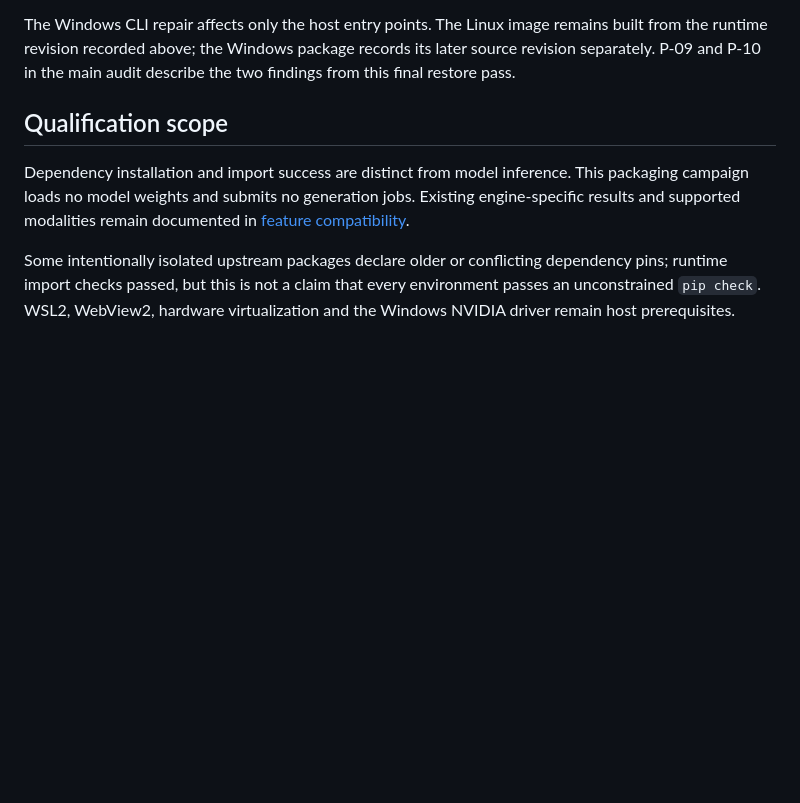
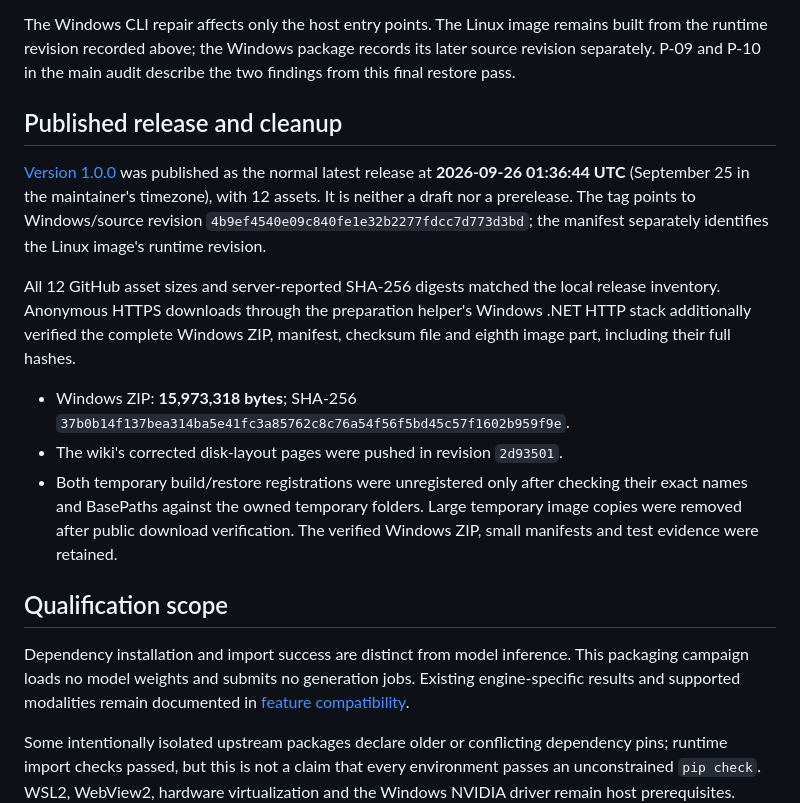
Before and after one commit to aivrar/Portable_Omni_Server, a Markdown page: reports/2026-09-25-preinstalled-release.md, the part around the change. GitHub-like rendering; blank space fills up the shorter version.

Commit message:
Record published release checksums and download verification

```diff
--- a/reports/2026-09-25-preinstalled-release.md
+++ b/reports/2026-09-25-preinstalled-release.md
@@ -141,6 +141,28 @@ remains built from the runtime revision recorded above; the Windows package
 records its later source revision separately. P-09 and P-10 in the main audit
 describe the two findings from this final restore pass.
 
+## Published release and cleanup
+
+[Version 1.0.0](https://github.com/aivrar/Portable_Omni_Server/releases/tag/v1.0.0)
+was published as the normal latest release at **2026-09-26 01:36:44 UTC**
+(September 25 in the maintainer's timezone), with 12 assets. It is neither a
+draft nor a prerelease. The tag points to Windows/source revision
+`4b9ef4540e09c840fe1e32b2277fdcc7d773d3bd`; the manifest separately identifies
+the Linux image's runtime revision.
+
+All 12 GitHub asset sizes and server-reported SHA-256 digests matched the local
+release inventory. Anonymous HTTPS downloads through the preparation helper's
+Windows .NET HTTP stack additionally verified the complete Windows ZIP,
+manifest, checksum file and eighth image part, including their full hashes.
+
+- Windows ZIP: **15,973,318 bytes**; SHA-256
+  `37b0b14f137bea314ba5e41fc3a85762c8c76a54f56f5bd45c57f1602b959f9e`.
+- The wiki's corrected disk-layout pages were pushed in revision `2d93501`.
+- Both temporary build/restore registrations were unregistered only after
+  checking their exact names and BasePaths against the owned temporary folders.
+  Large temporary image copies were removed after public download verification.
+  The verified Windows ZIP, small manifests and test evidence were retained.
+
 ## Qualification scope
 
 Dependency installation and import success are distinct from model inference.
```
Also changed, not shown: docs/github-release-plan.md (+5 -0 lines), reports/2026-09-25-full-read-only-code-audit.md (+6 -0 lines).
